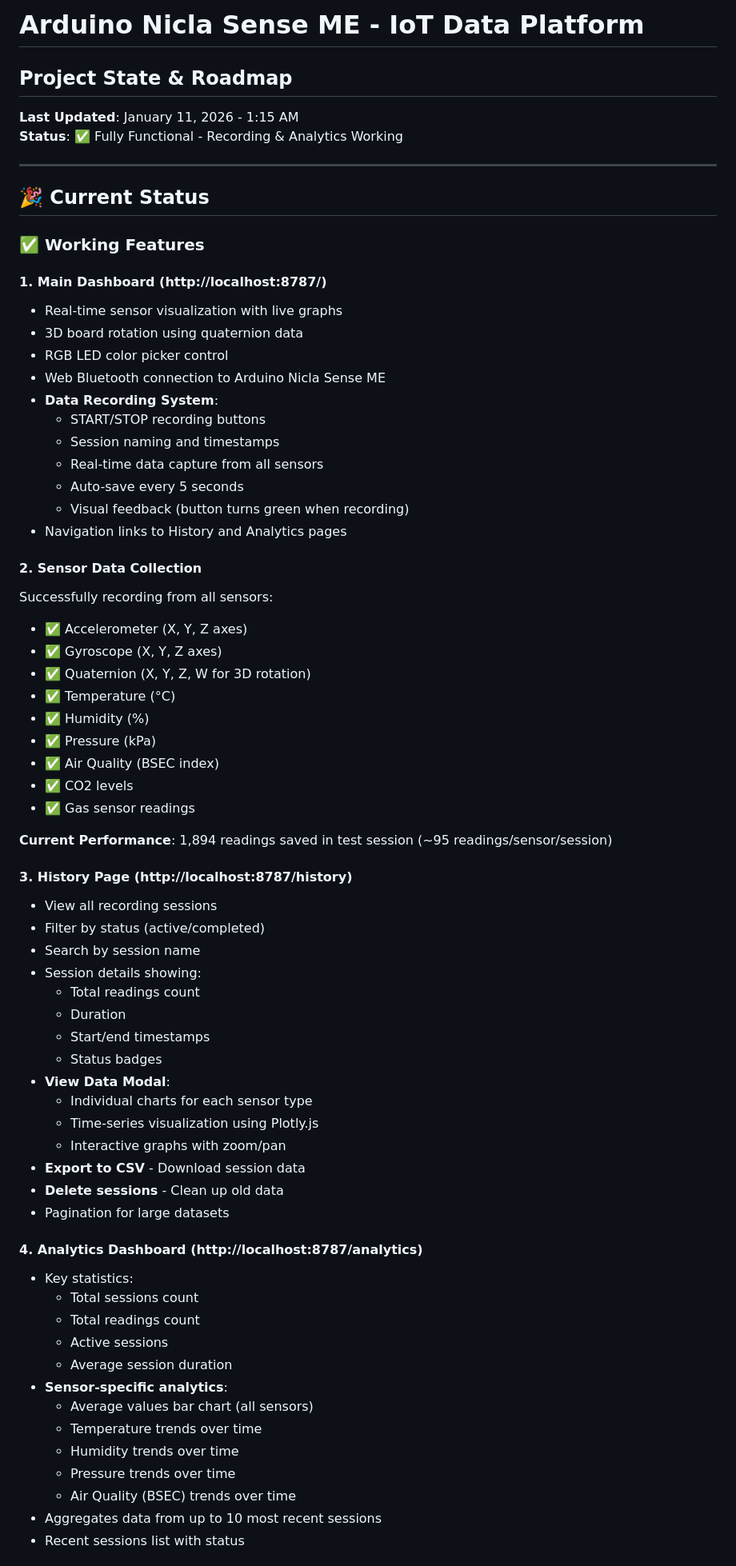
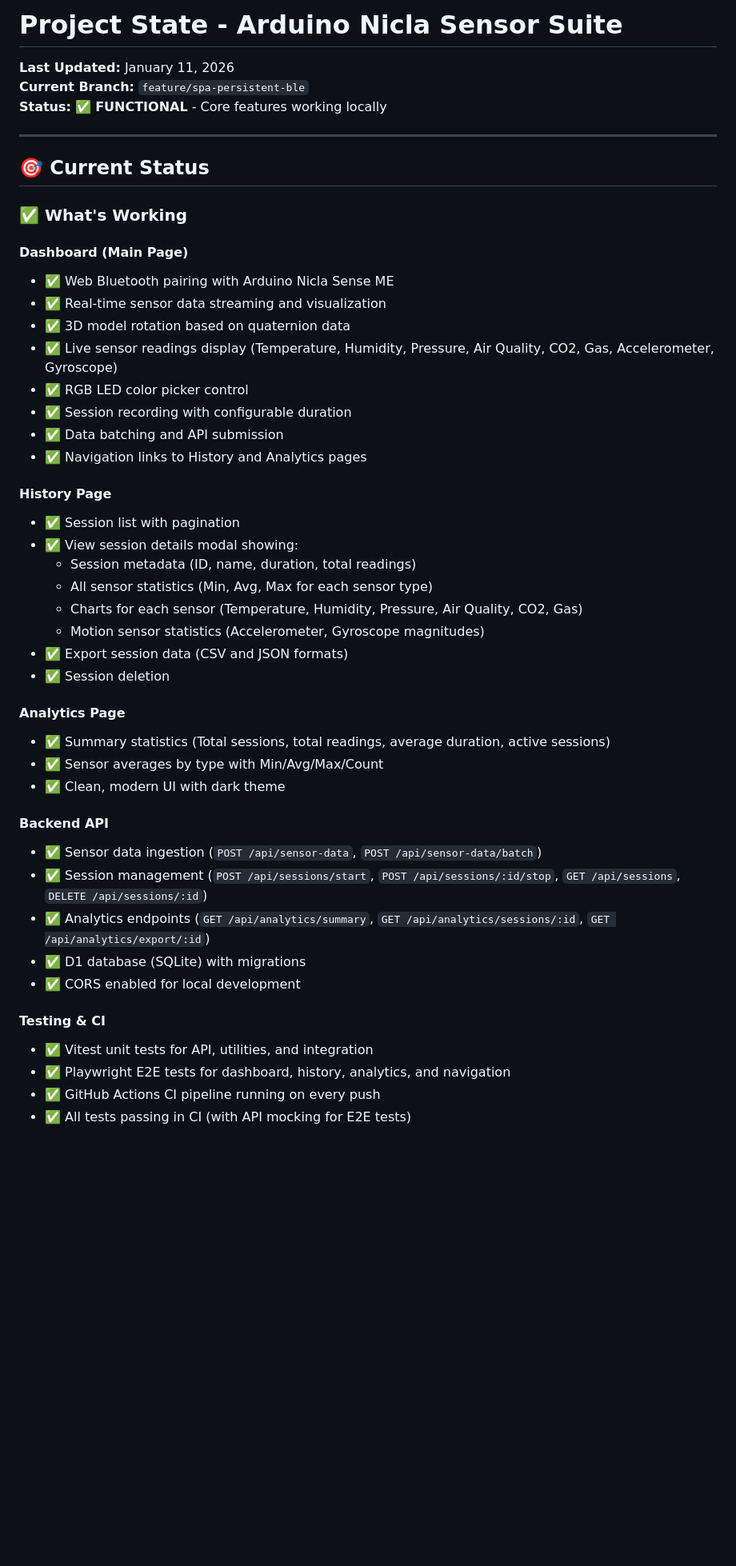
Before and after one commit to mmcintosh/arduino-nicla-sensor-suite, a Markdown page: docs/PROJECT_STATE.md, the part around one of its changes. Shown at 80% size. GitHub-like rendering; blank space fills up the shorter version.

Commit message:
📝 Updated PROJECT_STATE.md - end of day summary

```diff
--- a/docs/PROJECT_STATE.md
+++ b/docs/PROJECT_STATE.md
@@ -1,71 +1,50 @@
-# Arduino Nicla Sense ME - IoT Data Platform
-## Project State & Roadmap
+# Project State - Arduino Nicla Sensor Suite
 
-**Last Updated**: January 11, 2026 - 1:15 AM
-**Status**: ✅ Fully Functional - Recording & Analytics Working
+**Last Updated:** January 11, 2026
+**Current Branch:** `feature/spa-persistent-ble`
+**Status:** ✅ **FUNCTIONAL** - Core features working locally
 
 ---
 
-## 🎉 Current Status
+## 🎯 Current Status
 
-### ✅ Working Features
+### ✅ What's Working
 
-#### 1. **Main Dashboard** (http://localhost:8787/)
-- Real-time sensor visualization with live graphs
-- 3D board rotation using quaternion data
-- RGB LED color picker control
-- Web Bluetooth connection to Arduino Nicla Sense ME
-- **Data Recording System**:
-  - START/STOP recording buttons
-  - Session naming and timestamps
-  - Real-time data capture from all sensors
-  - Auto-save every 5 seconds
-  - Visual feedback (button turns green when recording)
-- Navigation links to History and Analytics pages
+#### Dashboard (Main Page)
+- ✅ Web Bluetooth pairing with Arduino Nicla Sense ME
+- ✅ Real-time sensor data streaming and visualization
+- ✅ 3D model rotation based on quaternion data
+- ✅ Live sensor readings display (Temperature, Humidity, Pressure, Air Quality, CO2, Gas, Accelerometer, Gyroscope)
+- ✅ RGB LED color picker control
+- ✅ Session recording with configurable duration
+- ✅ Data batching and API submission
+- ✅ Navigation links to History and Analytics pages
 
-#### 2. **Sensor Data Collection**
-Successfully recording from all sensors:
-- ✅ Accelerometer (X, Y, Z axes)
-- ✅ Gyroscope (X, Y, Z axes)
-- ✅ Quaternion (X, Y, Z, W for 3D rotation)
-- ✅ Temperature (°C)
-- ✅ Humidity (%)
-- ✅ Pressure (kPa)
-- ✅ Air Quality (BSEC index)
-- ✅ CO2 levels
-- ✅ Gas sensor readings
+#### History Page
+- ✅ Session list with pagination
+- ✅ View session details modal showing:
+  - Session metadata (ID, name, duration, total readings)
+  - All sensor statistics (Min, Avg, Max for each sensor type)
+  - Charts for each sensor (Temperature, Humidity, Pressure, Air Quality, CO2, Gas)
+  - Motion sensor statistics (Accelerometer, Gyroscope magnitudes)
+- ✅ Export session data (CSV and JSON formats)
+- ✅ Session deletion
 
-**Current Performance**: 1,894 readings saved in test session (~95 readings/sensor/session)
+#### Analytics Page
+- ✅ Summary statistics (Total sessions, total readings, average duration, active sessions)
+- ✅ Sensor averages by type with Min/Avg/Max/Count
+- ✅ Clean, modern UI with dark theme
 
-#### 3. **History Page** (http://localhost:8787/history)
-- View all recording sessions
-- Filter by status (active/completed)
-- Search by session name
-- Session details showing:
-  - Total readings count
-  - Duration
-  - Start/end timestamps
-  - Status badges
-- **View Data Modal**:
-  - Individual charts for each sensor type
-  - Time-series visualization using Plotly.js
-  - Interactive graphs with zoom/pan
-- **Export to CSV** - Download session data
-- **Delete sessions** - Clean up old data
-- Pagination for large datasets
+#### Backend API
+- ✅ Sensor data ingestion (`POST /api/sensor-data`, `POST /api/sensor-data/batch`)
+- ✅ Session management (`POST /api/sessions/start`, `POST /api/sessions/:id/stop`, `GET /api/sessions`, `DELETE /api/sessions/:id`)
+- ✅ Analytics endpoints (`GET /api/analytics/summary`, `GET /api/analytics/sessions/:id`, `GET /api/analytics/export/:id`)
+- ✅ D1 database (SQLite) with migrations
+- ✅ CORS enabled for local development
 
-#### 4. **Analytics Dashboard** (http://localhost:8787/analytics)
-- Key statistics:
-  - Total sessions count
-  - Total readings count
-  - Active sessions
-  - Average session duration
-- **Sensor-specific analytics**:
-  - Average values bar chart (all sensors)
-  - Temperature trends over time
-  - Humidity trends over time
-  - Pressure trends over time
-  - Air Quality (BSEC) trends over time
-- Aggregates data from up to 10 most recent sessions
-- Recent sessions list with status
+#### Testing & CI
+- ✅ Vitest unit tests for API, utilities, and integration
+- ✅ Playwright E2E tests for dashboard, history, analytics, and navigation
+- ✅ GitHub Actions CI pipeline running on every push
+- ✅ All tests passing in CI (with API mocking for E2E tests)
 
```
Also changed, not shown: other parts of docs/PROJECT_STATE.md (+130 -267 lines).
